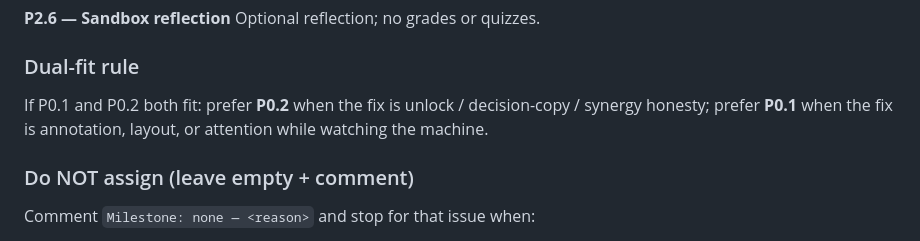
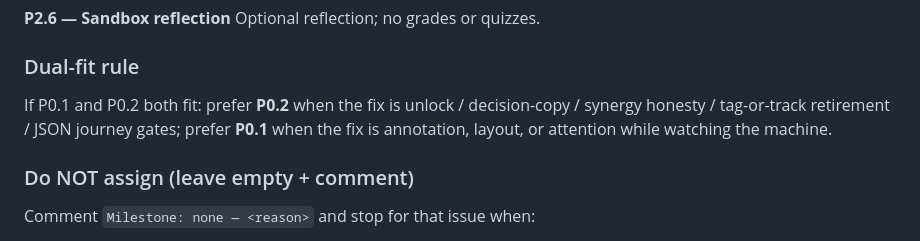
Before and after one commit to anne-markis/software-factory-the-game, a Markdown page: scripts/issue-triage-prompt.md, the part around the change. Rendered like a GitHub page.

Commit message:
Align triage dual-fit rule with P0.2 tag/track retirement.
Co-authored-by: Anne Markis Graham <anne-markis@users.noreply.github.com>

```diff
--- a/scripts/issue-triage-prompt.md
+++ b/scripts/issue-triage-prompt.md
@@ -149,8 +149,9 @@ Optional reflection; no grades or quizzes.
 ### Dual-fit rule
 
 If P0.1 and P0.2 both fit: prefer **P0.2** when the fix is unlock /
-decision-copy / synergy honesty; prefer **P0.1** when the fix is
-annotation, layout, or attention while watching the machine.
+decision-copy / synergy honesty / tag-or-track retirement / JSON journey
+gates; prefer **P0.1** when the fix is annotation, layout, or attention
+while watching the machine.
 
 ### Do NOT assign (leave empty + comment)
 
```
